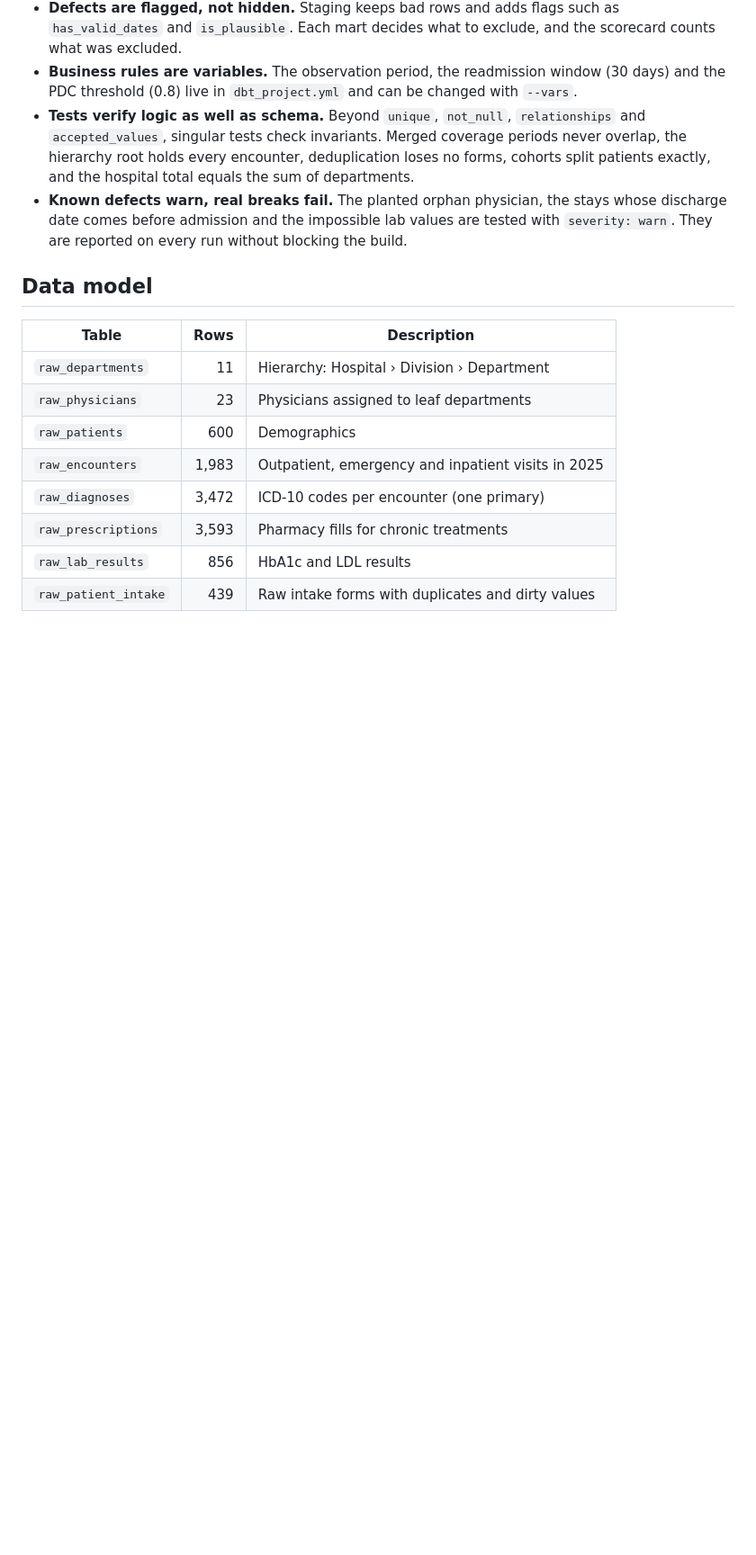
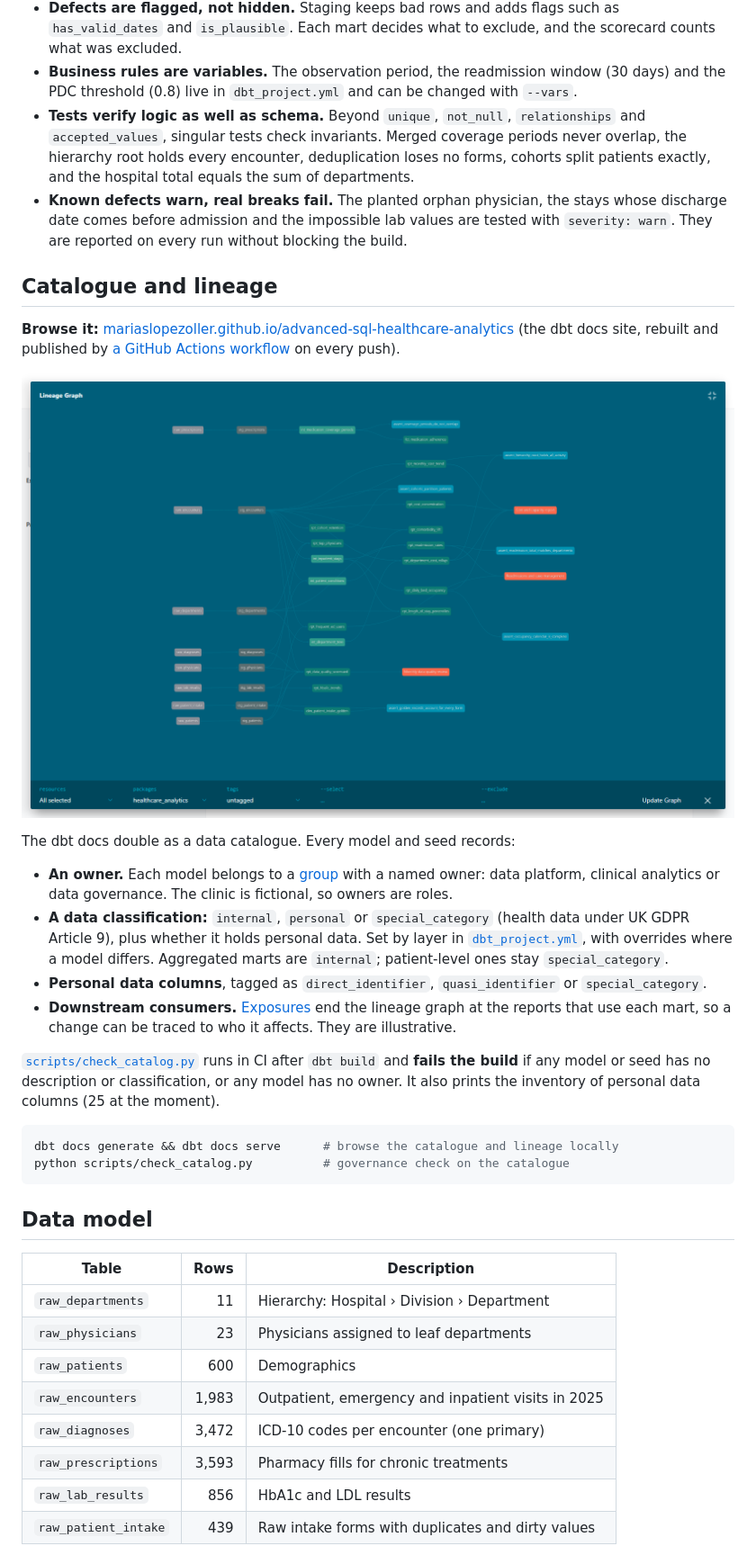
Before and after one commit to MariaSLopezOller/advanced-sql-healthcare-analytics, a Markdown page: README.md, the part around the change. Shown at 90% size. Rendered like a GitHub page; pictures changed too: docs/lineage.png (added); blank space fills up the shorter version.

````diff
--- a/README.md
+++ b/README.md
@@ -90,6 +90,28 @@ flowchart LR
   admission and the impossible lab values are tested with `severity: warn`. They are reported on every run
   without blocking the build.
 
+## Catalogue and lineage
+
+**Browse it:** [mariaslopezoller.github.io/advanced-sql-healthcare-analytics](https://mariaslopezoller.github.io/advanced-sql-healthcare-analytics/)
+(the dbt docs site, rebuilt and published by [a GitHub Actions workflow](.github/workflows/docs.yml) on every push).
+
+![Lineage graph: raw seeds, staging, intermediate and marts, ending in three downstream reports](docs/lineage.png)
+
+The dbt docs double as a data catalogue. Every model and seed records:
+
+- **An owner.** Each model belongs to a [group](models/_groups.yml) with a named owner: data platform, clinical analytics or data governance. The clinic is fictional, so owners are roles.
+- **A data classification:** `internal`, `personal` or `special_category` (health data under UK GDPR Article 9), plus whether it holds personal data. Set by layer in [`dbt_project.yml`](dbt_project.yml), with overrides where a model differs. Aggregated marts are `internal`; patient-level ones stay `special_category`.
+- **Personal data columns**, tagged as `direct_identifier`, `quasi_identifier` or `special_category`.
+- **Downstream consumers.** [Exposures](models/_exposures.yml) end the lineage graph at the reports that use each mart, so a change can be traced to who it affects. They are illustrative.
+
+[`scripts/check_catalog.py`](scripts/check_catalog.py) runs in CI after `dbt build` and **fails the build** if any model or seed has no
+description or classification, or any model has no owner. It also prints the inventory of personal data columns (25 at the moment).
+
+```bash
+dbt docs generate && dbt docs serve      # browse the catalogue and lineage locally
+python scripts/check_catalog.py          # governance check on the catalogue
+```
+
 ## Data model
 
 | Table | Rows | Description |
````
Also changed, not shown: 10 other files.
